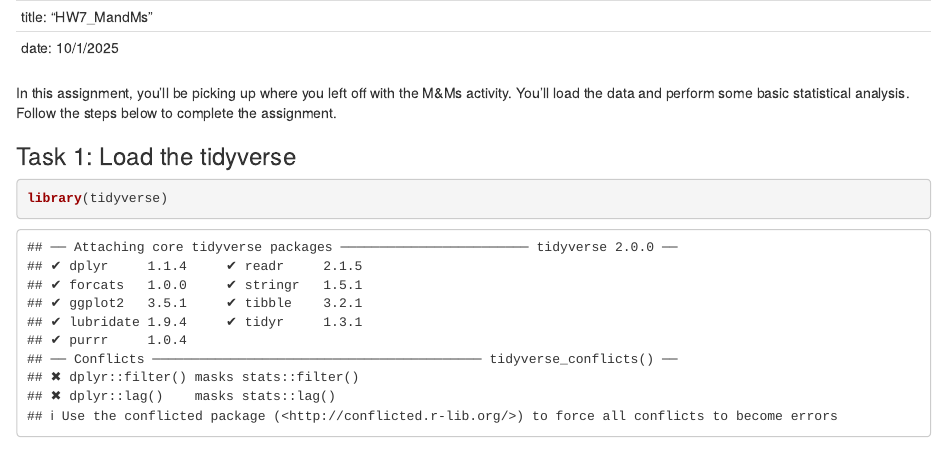
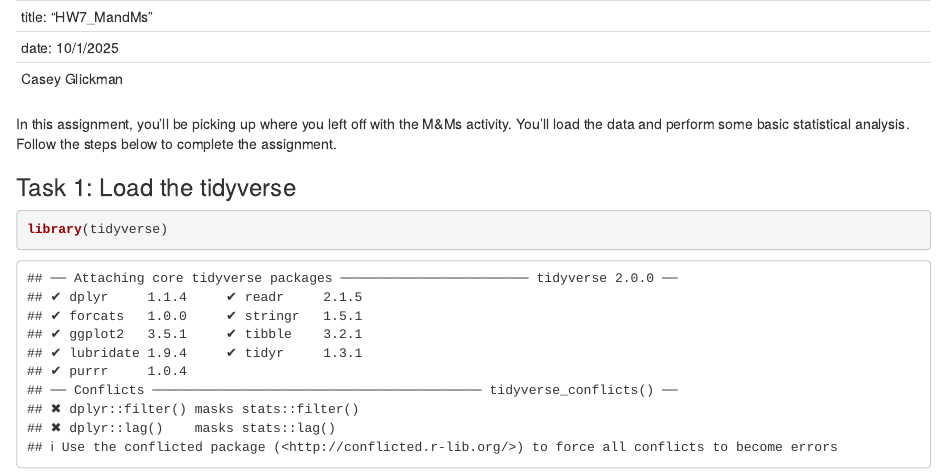
Before and after one commit to caseyglickman/jour_405_glickman, an R Markdown document (homework/HW7_MandMs.Rmd): the page in a window 1100 px wide, from its top. Rendered offline with R 4.5, knitr and Pandoc, with nearby package versions; some code elsewhere in the file could not run offline.

Commit message:
Update HW7_MandMs.Rmd

```diff
--- a/homework/HW7_MandMs.Rmd
+++ b/homework/HW7_MandMs.Rmd
@@ -1,6 +1,7 @@
 --
 title: "HW7_MandMs"
 date: 10/1/2025
+Casey Glickman
 ---
 
 
```
